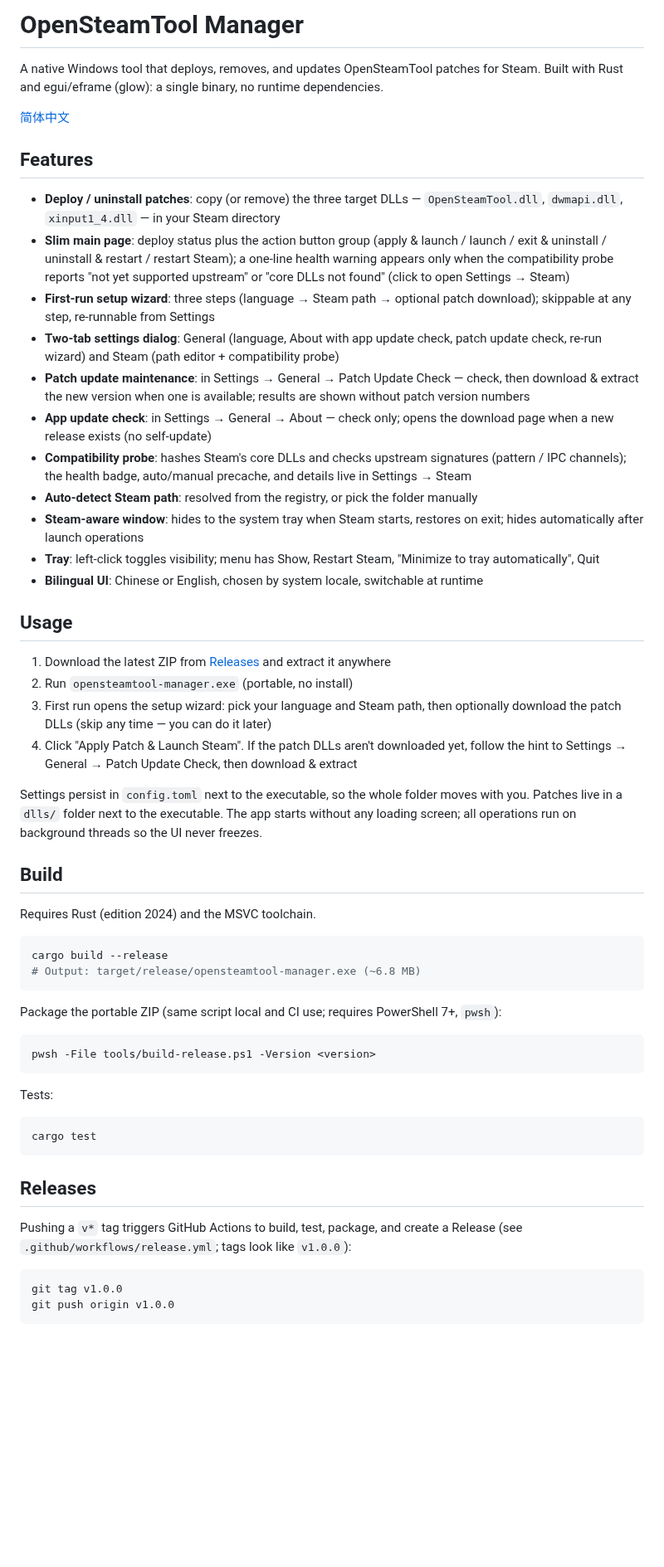
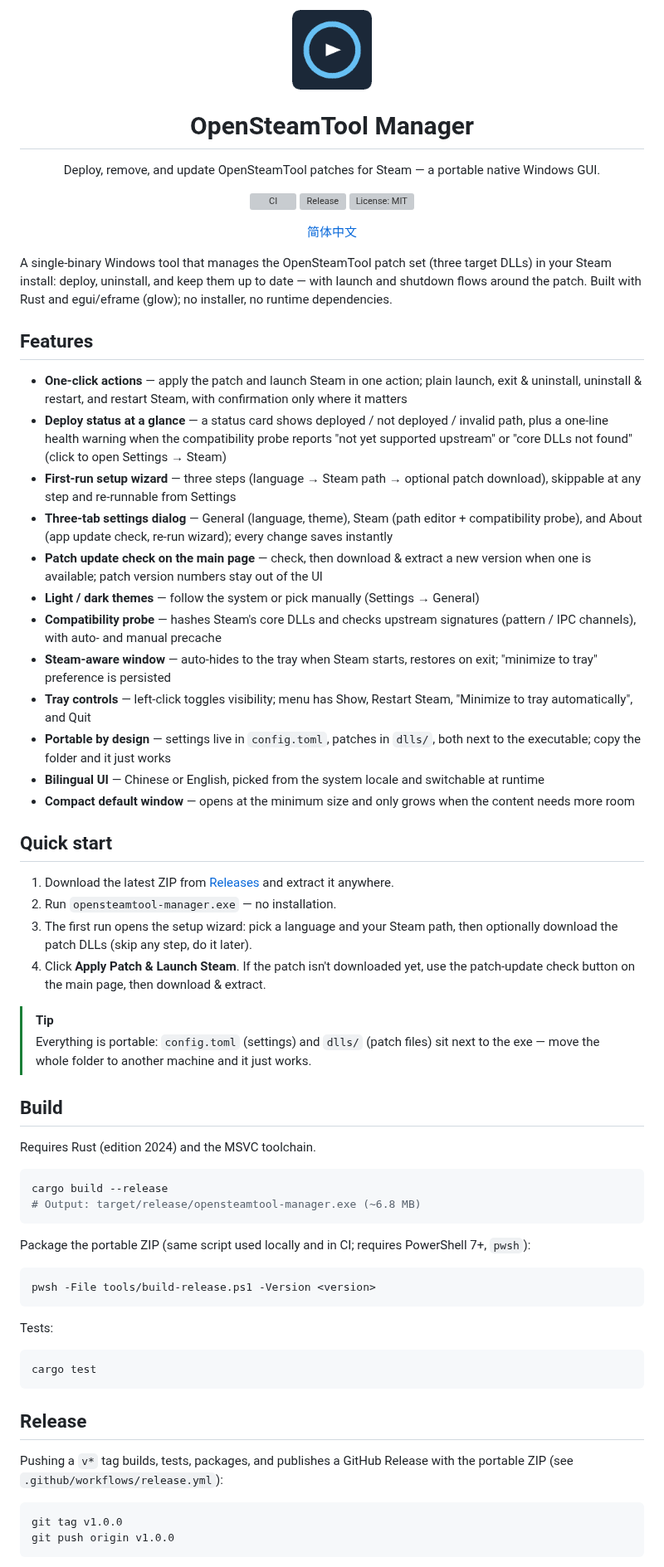
Before and after one commit to hu3rror/opensteamtool-gui-rs, a Markdown page: README.md, the part around one of its changes. Shown at 83% size. Rendered like a GitHub page; pictures changed too: assets/logo.png (added); blank space fills up the shorter version; grey boxes are pictures that could not be loaded.

````diff
--- a/README.md
+++ b/README.md
@@ -1,31 +1,44 @@
-# OpenSteamTool Manager
+<div align="center">
+  <img src="assets/logo.png" width="96" alt="OpenSteamTool Manager logo">
 
-A native Windows tool that deploys, removes, and updates OpenSteamTool patches for Steam. Built with Rust and egui/eframe (glow): a single binary, no runtime dependencies.
+  # OpenSteamTool Manager
 
-[简体中文](README_zh-CN.md)
+  Deploy, remove, and update OpenSteamTool patches for Steam — a portable native Windows GUI.
+
+  [![CI](https://img.shields.io/github/actions/workflow/status/hu3rror/opensteamtool-gui-rs/ci.yml)](https://github.com/hu3rror/opensteamtool-gui-rs/actions)
+  [![Release](https://img.shields.io/github/v/release/hu3rror/opensteamtool-gui-rs)](https://github.com/hu3rror/opensteamtool-gui-rs/releases)
+  [![License: MIT](https://img.shields.io/github/license/hu3rror/opensteamtool-gui-rs)](LICENSE)
+
+  [简体中文](README_zh-CN.md)
+
+</div>
+
+A single-binary Windows tool that manages the OpenSteamTool patch set (three target DLLs) in your Steam install: deploy, uninstall, and keep them up to date — with launch and shutdown flows around the patch. Built with Rust and egui/eframe (glow); no installer, no runtime dependencies.
 
 ## Features
 
-- **Deploy / uninstall patches**: copy (or remove) the three target DLLs — `OpenSteamTool.dll`, `dwmapi.dll`, `xinput1_4.dll` — in your Steam directory
-- **Slim main page**: deploy status plus the action button group (apply & launch / launch / exit & uninstall / uninstall & restart / restart Steam); a one-line health warning appears only when the compatibility probe reports "not yet supported upstream" or "core DLLs not found" (click to open Settings → Steam)
-- **First-run setup wizard**: three steps (language → Steam path → optional patch download); skippable at any step, re-runnable from Settings
-- **Two-tab settings dialog**: General (language, About with app update check, patch update check, re-run wizard) and Steam (path editor + compatibility probe)
-- **Patch update maintenance**: in Settings → General → Patch Update Check — check, then download & extract the new version when one is available; results are shown without patch version numbers
-- **App update check**: in Settings → General → About — check only; opens the download page when a new release exists (no self-update)
-- **Compatibility probe**: hashes Steam's core DLLs and checks upstream signatures (pattern / IPC channels); the health badge, auto/manual precache, and details live in Settings → Steam
-- **Auto-detect Steam path**: resolved from the registry, or pick the folder manually
-- **Steam-aware window**: hides to the system tray when Steam starts, restores on exit; hides automatically after launch operations
-- **Tray**: left-click toggles visibility; menu has Show, Restart Steam, "Minimize to tray automatically", Quit
-- **Bilingual UI**: Chinese or English, chosen by system locale, switchable at runtime
+- **One-click actions** — apply the patch and launch Steam in one action; plain launch, exit & uninstall, uninstall & restart, and restart Steam, with confirmation only where it matters
+- **Deploy status at a glance** — a status card shows deployed / not deployed / invalid path, plus a one-line health warning when the compatibility probe reports "not yet supported upstream" or "core DLLs not found" (click to open Settings → Steam)
+- **First-run setup wizard** — three steps (language → Steam path → optional patch download), skippable at any step and re-runnable from Settings
+- **Three-tab settings dialog** — General (language, theme), Steam (path editor + compatibility probe), and About (app update check, re-run wizard); every change saves instantly
+- **Patch update check on the main page** — check, then download & extract a new version when one is available; patch version numbers stay out of the UI
+- **Light / dark themes** — follow the system or pick manually (Settings → General)
+- **Compatibility probe** — hashes Steam's core DLLs and checks upstream signatures (pattern / IPC channels), with auto- and manual precache
+- **Steam-aware window** — auto-hides to the tray when Steam starts, restores on exit; "minimize to tray" preference is persisted
+- **Tray controls** — left-click toggles visibility; menu has Show, Restart Steam, "Minimize to tray automatically", and Quit
+- **Portable by design** — settings live in `config.toml`, patches in `dlls/`, both next to the executable; copy the folder and it just works
+- **Bilingual UI** — Chinese or English, picked from the system locale and switchable at runtime
+- **Compact default window** — opens at the minimum size and only grows when the content needs more room
 
-## Usage
+## Quick start
 
-1. Download the latest ZIP from [Releases](../../releases) and extract it anywhere
-2. Run `opensteamtool-manager.exe` (portable, no install)
-3. First run opens the setup wizard: pick your language and Steam path, then optionally download the patch DLLs (skip any time — you can do it later)
-4. Click "Apply Patch & Launch Steam". If the patch DLLs aren't downloaded yet, follow the hint to Settings → General → Patch Update Check, then download & extract
+1. Download the latest ZIP from [Releases](../../releases) and extract it anywhere.
+2. Run `opensteamtool-manager.exe` — no installation.
+3. The first run opens the setup wizard: pick a language and your Steam path, then optionally download the patch DLLs (skip any step, do it later).
+4. Click **Apply Patch & Launch Steam**. If the patch isn't downloaded yet, use the patch-update check button on the main page, then download & extract.
 
-Settings persist in `config.toml` next to the executable, so the whole folder moves with you. Patches live in a `dlls/` folder next to the executable. The app starts without any loading screen; all operations run on background threads so the UI never freezes.
+> [!TIP]
+> Everything is portable: `config.toml` (settings) and `dlls/` (patch files) sit next to the exe — move the whole folder to another machine and it just works.
 
 ## Build
 
@@ -36,7 +49,7 @@ cargo build --release
 # Output: target/release/opensteamtool-manager.exe (~6.8 MB)
 ```
 
-Package the portable ZIP (same script local and CI use; requires PowerShell 7+, `pwsh`):
+Package the portable ZIP (same script used locally and in CI; requires PowerShell 7+, `pwsh`):
 
 ```sh
 pwsh -File tools/build-release.ps1 -Version <version>
@@ -48,9 +61,9 @@ Tests:
 cargo test
 ```
 
-## Releases
+## Release
 
-Pushing a `v*` tag triggers GitHub Actions to build, test, package, and create a Release (see `.github/workflows/release.yml`; tags look like `v1.0.0`):
+Pushing a `v*` tag builds, tests, packages, and publishes a GitHub Release with the portable ZIP (see `.github/workflows/release.yml`):
 
 ```sh
 git tag v1.0.0
````
Also changed, not shown: other parts of README.md (+3 -7 lines), README_zh-CN.md (+50 -41 lines).
